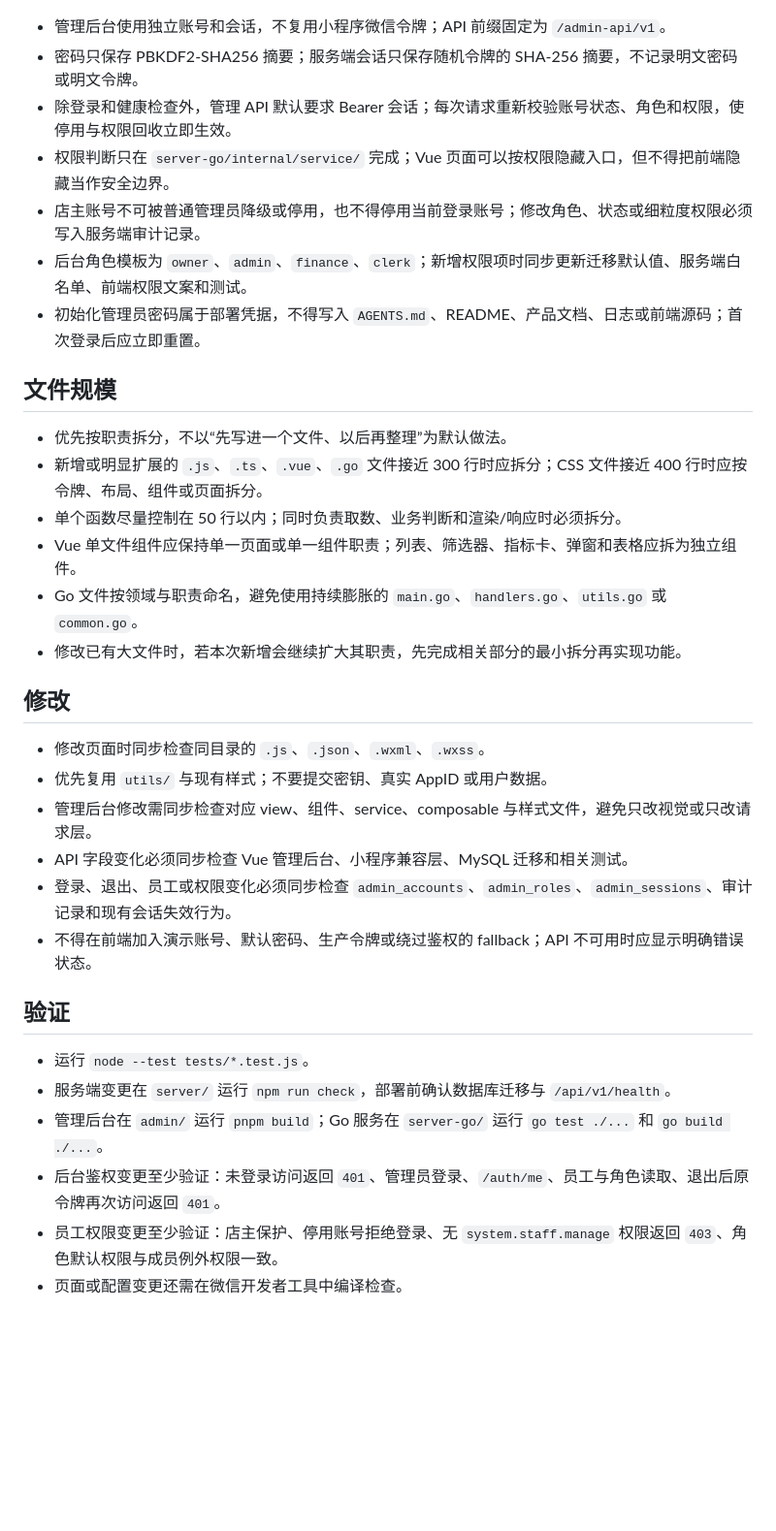
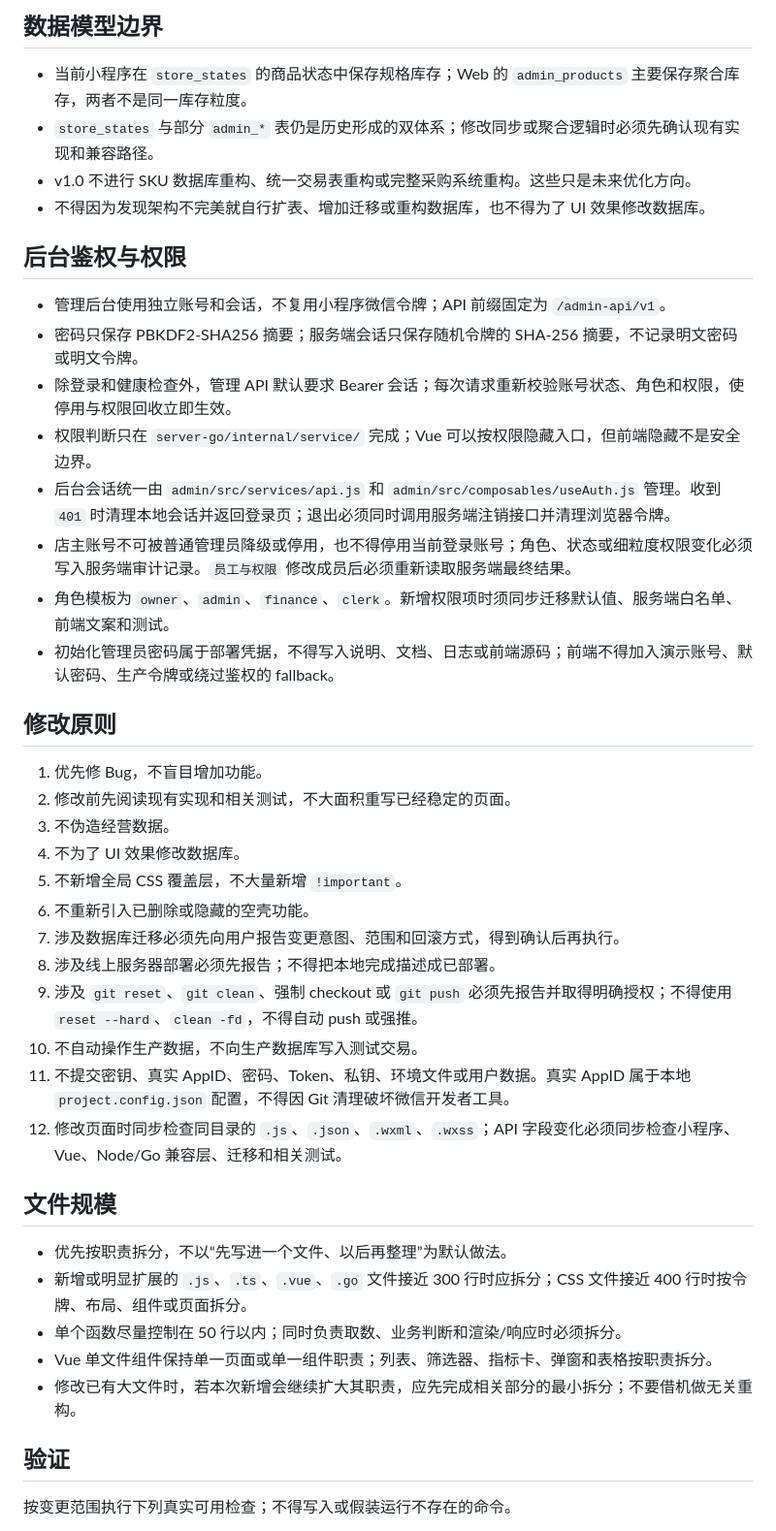
Before and after one commit to shanshanwink-bit/pingping-assistant, a Markdown page: AGENTS.md, the part around one of its changes. Shown at 97% size. Drawn GitHub-style; blank space fills up the shorter version.

Commit message:
docs: update project agent instructions

```diff
--- a/AGENTS.md
+++ b/AGENTS.md
@@ -46,36 +55,45 @@
+## 数据模型边界
+
+- 当前小程序在 `store_states` 的商品状态中保存规格库存；Web 的 `admin_products` 主要保存聚合库存，两者不是同一库存粒度。
+- `store_states` 与部分 `admin_*` 表仍是历史形成的双体系；修改同步或聚合逻辑时必须先确认现有实现和兼容路径。
+- v1.0 不进行 SKU 数据库重构、统一交易表重构或完整采购系统重构。这些只是未来优化方向。
+- 不得因为发现架构不完美就自行扩表、增加迁移或重构数据库，也不得为了 UI 效果修改数据库。
+
+## 后台鉴权与权限
 
 - 管理后台使用独立账号和会话，不复用小程序微信令牌；API 前缀固定为 `/admin-api/v1`。
 - 密码只保存 PBKDF2-SHA256 摘要；服务端会话只保存随机令牌的 SHA-256 摘要，不记录明文密码或明文令牌。
 - 除登录和健康检查外，管理 API 默认要求 Bearer 会话；每次请求重新校验账号状态、角色和权限，使停用与权限回收立即生效。
-- 权限判断只在 `server-go/internal/service/` 完成；Vue 页面可以按权限隐藏入口，但不得把前端隐藏当作安全边界。
-- 店主账号不可被普通管理员降级或停用，也不得停用当前登录账号；修改角色、状态或细粒度权限必须写入服务端审计记录。
-- 后台角色模板为 `owner`、`admin`、`finance`、`clerk`；新增权限项时同步更新迁移默认值、服务端白名单、前端权限文案和测试。
-- 初始化管理员密码属于部署凭据，不得写入 `AGENTS.md`、README、产品文档、日志或前端源码；首次登录后应立即重置。
+- 权限判断只在 `server-go/internal/service/` 完成；Vue 可以按权限隐藏入口，但前端隐藏不是安全边界。
+- 后台会话统一由 `admin/src/services/api.js` 和 `admin/src/composables/useAuth.js` 管理。收到 `401` 时清理本地会话并返回登录页；退出必须同时调用服务端注销接口并清理浏览器令牌。
+- 店主账号不可被普通管理员降级或停用，也不得停用当前登录账号；角色、状态或细粒度权限变化必须写入服务端审计记录。`员工与权限` 修改成员后必须重新读取服务端最终结果。
+- 角色模板为 `owner`、`admin`、`finance`、`clerk`。新增权限项时须同步迁移默认值、服务端白名单、前端文案和测试。
+- 初始化管理员密码属于部署凭据，不得写入说明、文档、日志或前端源码；前端不得加入演示账号、默认密码、生产令牌或绕过鉴权的 fallback。
+
+## 修改原则
+
+1. 优先修 Bug，不盲目增加功能。
+2. 修改前先阅读现有实现和相关测试，不大面积重写已经稳定的页面。
+3. 不伪造经营数据。
+4. 不为了 UI 效果修改数据库。
+5. 不新增全局 CSS 覆盖层，不大量新增 `!important`。
+6. 不重新引入已删除或隐藏的空壳功能。
+7. 涉及数据库迁移必须先向用户报告变更意图、范围和回滚方式，得到确认后再执行。
+8. 涉及线上服务器部署必须先报告；不得把本地完成描述成已部署。
+9. 涉及 `git reset`、`git clean`、强制 checkout 或 `git push` 必须先报告并取得明确授权；不得使用 `reset --hard`、`clean -fd`，不得自动 push 或强推。
+10. 不自动操作生产数据，不向生产数据库写入测试交易。
+11. 不提交密钥、真实 AppID、密码、Token、私钥、环境文件或用户数据。真实 AppID 属于本地 `project.config.json` 配置，不得因 Git 清理破坏微信开发者工具。
+12. 修改页面时同步检查同目录的 `.js`、`.json`、`.wxml`、`.wxss`；API 字段变化必须同步检查小程序、Vue、Node/Go 兼容层、迁移和相关测试。
 
 ## 文件规模
 
 - 优先按职责拆分，不以“先写进一个文件、以后再整理”为默认做法。
-- 新增或明显扩展的 `.js`、`.ts`、`.vue`、`.go` 文件接近 300 行时应拆分；CSS 文件接近 400 行时应按令牌、布局、组件或页面拆分。
+- 新增或明显扩展的 `.js`、`.ts`、`.vue`、`.go` 文件接近 300 行时应拆分；CSS 文件接近 400 行时按令牌、布局、组件或页面拆分。
 - 单个函数尽量控制在 50 行以内；同时负责取数、业务判断和渲染/响应时必须拆分。
-- Vue 单文件组件应保持单一页面或单一组件职责；列表、筛选器、指标卡、弹窗和表格应拆为独立组件。
-- Go 文件按领域与职责命名，避免使用持续膨胀的 `main.go`、`handlers.go`、`utils.go` 或 `common.go`。
-- 修改已有大文件时，若本次新增会继续扩大其职责，先完成相关部分的最小拆分再实现功能。
-
-## 修改
-
-- 修改页面时同步检查同目录的 `.js`、`.json`、`.wxml`、`.wxss`。
-- 优先复用 `utils/` 与现有样式；不要提交密钥、真实 AppID 或用户数据。
-- 管理后台修改需同步检查对应 view、组件、service、composable 与样式文件，避免只改视觉或只改请求层。
-- API 字段变化必须同步检查 Vue 管理后台、小程序兼容层、MySQL 迁移和相关测试。
-- 登录、退出、员工或权限变化必须同步检查 `admin_accounts`、`admin_roles`、`admin_sessions`、审计记录和现有会话失效行为。
-- 不得在前端加入演示账号、默认密码、生产令牌或绕过鉴权的 fallback；API 不可用时应显示明确错误状态。
+- Vue 单文件组件保持单一页面或单一组件职责；列表、筛选器、指标卡、弹窗和表格按职责拆分。
+- 修改已有大文件时，若本次新增会继续扩大其职责，应先完成相关部分的最小拆分；不要借机做无关重构。
 
 ## 验证
 
-- 运行 `node --test tests/*.test.js`。
-- 服务端变更在 `server/` 运行 `npm run check`，部署前确认数据库迁移与 `/api/v1/health`。
-- 管理后台在 `admin/` 运行 `pnpm build`；Go 服务在 `server-go/` 运行 `go test ./...` 和 `go build ./...`。
-- 后台鉴权变更至少验证：未登录访问返回 `401`、管理员登录、`/auth/me`、员工与角色读取、退出后原令牌再次访问返回 `401`。
-- 员工权限变更至少验证：店主保护、停用账号拒绝登录、无 `system.staff.manage` 权限返回 `403`、角色默认权限与成员例外权限一致。
-- 页面或配置变更还需在微信开发者工具中编译检查。
+按变更范围执行下列真实可用检查；不得写入或假装运行不存在的命令。
 
```
Also changed, not shown: other parts of AGENTS.md (+61 -43 lines).
